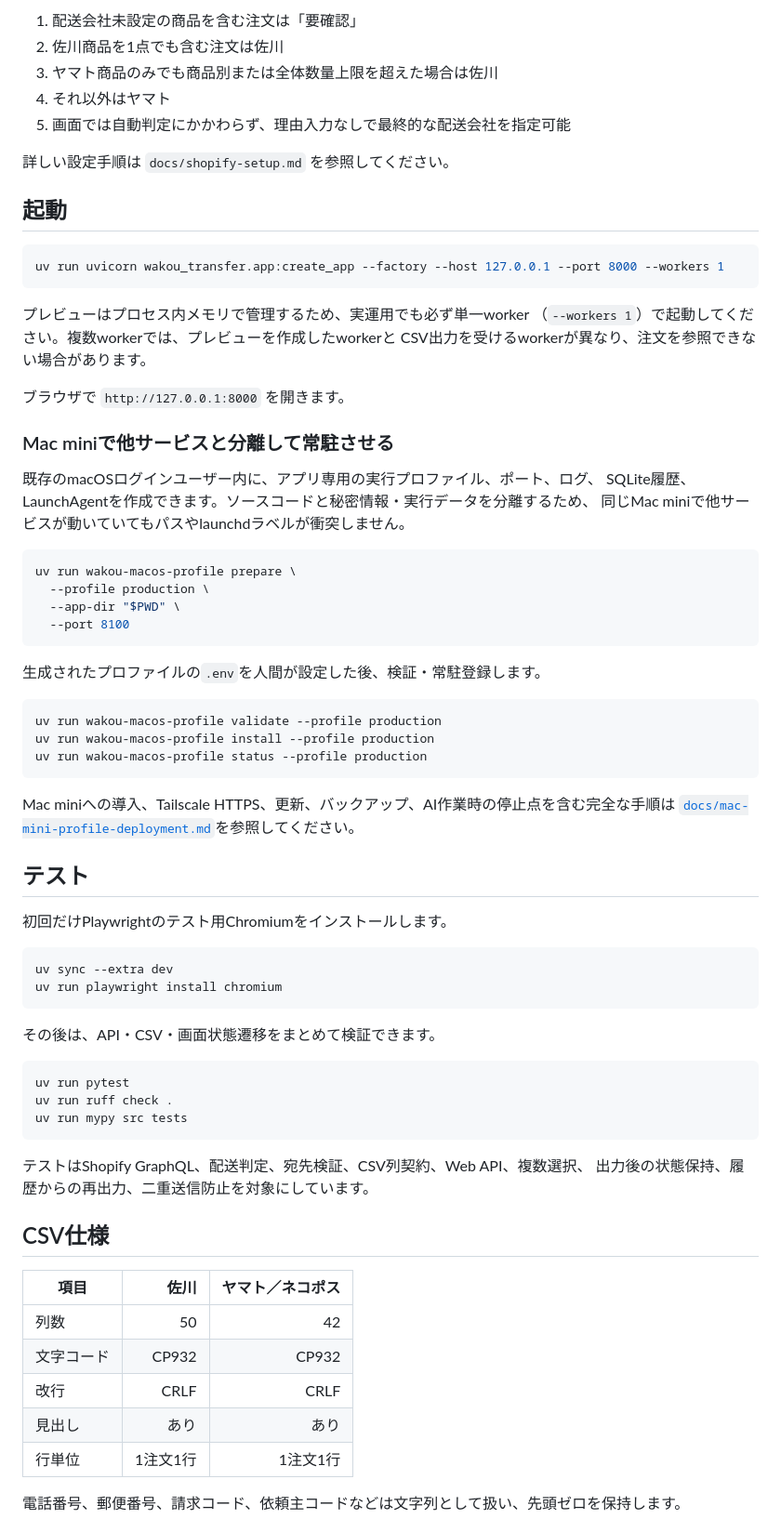
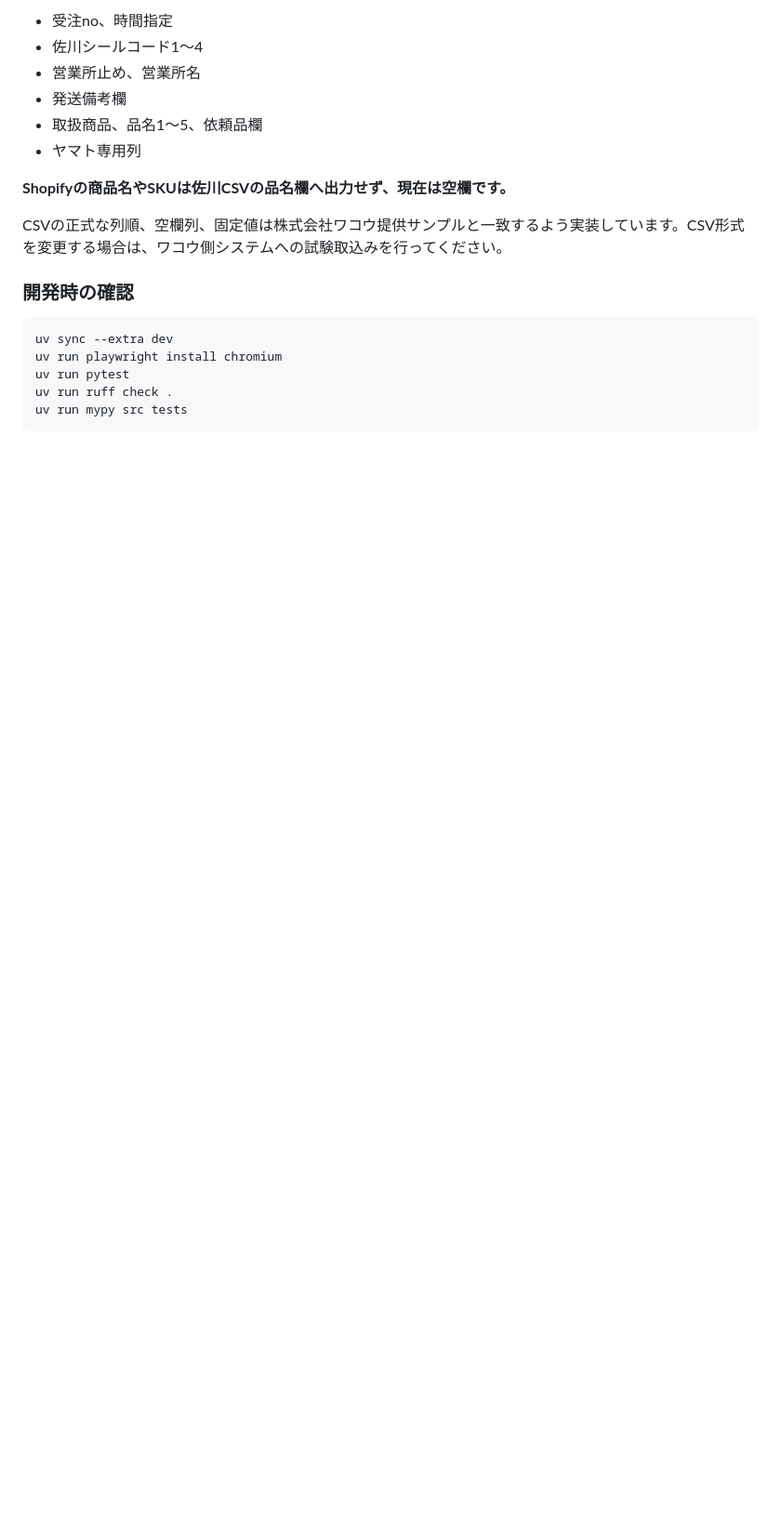
Before and after one commit to UNLegume/csv_transfer_for_wakou, a Markdown page: README.md, the part around one of its changes. Shown at 93% size. Drawn GitHub-style; blank space fills up the shorter version.

````diff
--- a/README.md
+++ b/README.md
@@ -183,77 +338,22 @@ Shopifyの商品またはバリエーションに次のメタフィールドを
 
-1. 配送会社未設定の商品を含む注文は「要確認」
-2. 佐川商品を1点でも含む注文は佐川
-3. ヤマト商品のみでも商品別または全体数量上限を超えた場合は佐川
-4. それ以外はヤマト
-5. 画面では自動判定にかかわらず、理由入力なしで最終的な配送会社を指定可能
+- 受注no、時間指定
+- 佐川シールコード1〜4
+- 営業所止め、営業所名
+- 発送備考欄
+- 取扱商品、品名1〜5、依頼品欄
+- ヤマト専用列
 
-詳しい設定手順は `docs/shopify-setup.md` を参照してください。
+**Shopifyの商品名やSKUは佐川CSVの品名欄へ出力せず、現在は空欄です。**
 
-## 起動
+CSVの正式な列順、空欄列、固定値は株式会社ワコウ提供サンプルと一致するよう実装しています。CSV形式を変更する場合は、ワコウ側システムへの試験取込みを行ってください。
 
-```bash
-uv run uvicorn wakou_transfer.app:create_app --factory --host 127.0.0.1 --port 8000 --workers 1
-```
-
-プレビューはプロセス内メモリで管理するため、実運用でも必ず単一worker
-（`--workers 1`）で起動してください。複数workerでは、プレビューを作成したworkerと
-CSV出力を受けるworkerが異なり、注文を参照できない場合があります。
-
-ブラウザで `http://127.0.0.1:8000` を開きます。
-
-### Mac miniで他サービスと分離して常駐させる
-
-既存のmacOSログインユーザー内に、アプリ専用の実行プロファイル、ポート、ログ、
-SQLite履歴、LaunchAgentを作成できます。ソースコードと秘密情報・実行データを分離するため、
-同じMac miniで他サービスが動いていてもパスやlaunchdラベルが衝突しません。
-
-```bash
-uv run wakou-macos-profile prepare \
-  --profile production \
-  --app-dir "$PWD" \
-  --port 8100
-```
-
-生成されたプロファイルの`.env`を人間が設定した後、検証・常駐登録します。
-
-```bash
-uv run wakou-macos-profile validate --profile production
-uv run wakou-macos-profile install --profile production
-uv run wakou-macos-profile status --profile production
-```
-
-Mac miniへの導入、Tailscale HTTPS、更新、バックアップ、AI作業時の停止点を含む完全な手順は
-[`docs/mac-mini-profile-deployment.md`](docs/mac-mini-profile-deployment.md)を参照してください。
-
-## テスト
-
-初回だけPlaywrightのテスト用Chromiumをインストールします。
+### 開発時の確認
 
 ```bash
 uv sync --extra dev
 uv run playwright install chromium
-```
-
-その後は、API・CSV・画面状態遷移をまとめて検証できます。
-
-```bash
 uv run pytest
 uv run ruff check .
 uv run mypy src tests
 ```
 
-テストはShopify GraphQL、配送判定、宛先検証、CSV列契約、Web API、複数選択、
-出力後の状態保持、履歴からの再出力、二重送信防止を対象にしています。
-
-## CSV仕様
-
-| 項目 | 佐川 | ヤマト／ネコポス |
-|---|---:|---:|
-| 列数 | 50 | 42 |
-| 文字コード | CP932 | CP932 |
-| 改行 | CRLF | CRLF |
-| 見出し | あり | あり |
-| 行単位 | 1注文1行 | 1注文1行 |
-
-電話番号、郵便番号、請求コード、依頼主コードなどは文字列として扱い、先頭ゼロを保持します。
-
````
Also changed, not shown: other parts of README.md (+269 -130 lines).
